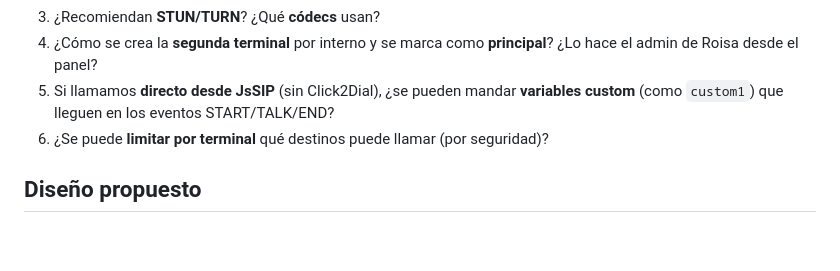
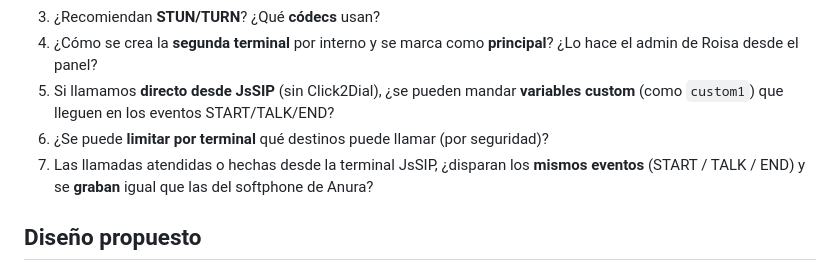
Before and after one commit to NachoGuidali/crm-ventas, a Markdown page: docs/PENDIENTE_SOFTPHONE.md, the part around the change. GitHub-like rendering; blank space fills up the shorter version.

Commit message:
Docs softphone: pregunta 7 a Anura (eventos y grabación en terminal JsSIP)
Co-Authored-By: Claude Opus 5.5 <noreply@anthropic.com>

```diff
--- a/docs/PENDIENTE_SOFTPHONE.md
+++ b/docs/PENDIENTE_SOFTPHONE.md
@@ -33,6 +33,8 @@ Con un teléfono propio dentro del CRM se resuelven las dos cosas.
 4. ¿Cómo se crea la **segunda terminal** por interno y se marca como **principal**? ¿Lo hace el admin de Roisa desde el panel?
 5. Si llamamos **directo desde JsSIP** (sin Click2Dial), ¿se pueden mandar **variables custom** (como `custom1`) que lleguen en los eventos START/TALK/END?
 6. ¿Se puede **limitar por terminal** qué destinos puede llamar (por seguridad)?
+7. Las llamadas atendidas o hechas desde la terminal JsSIP, ¿disparan los **mismos eventos** (START / TALK / END) y se
+   **graban** igual que las del softphone de Anura?
 
 ## Diseño propuesto
 
```
